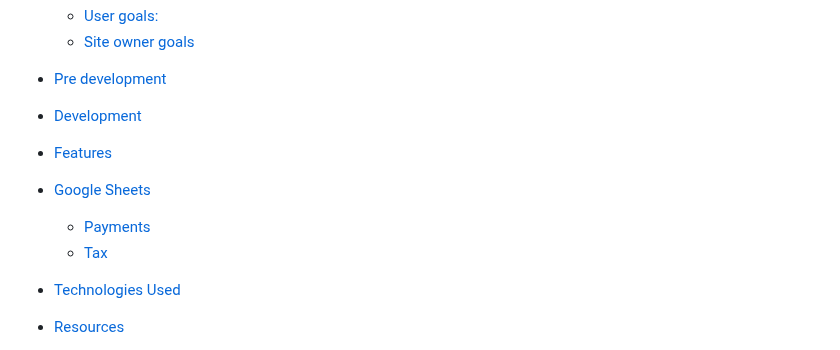
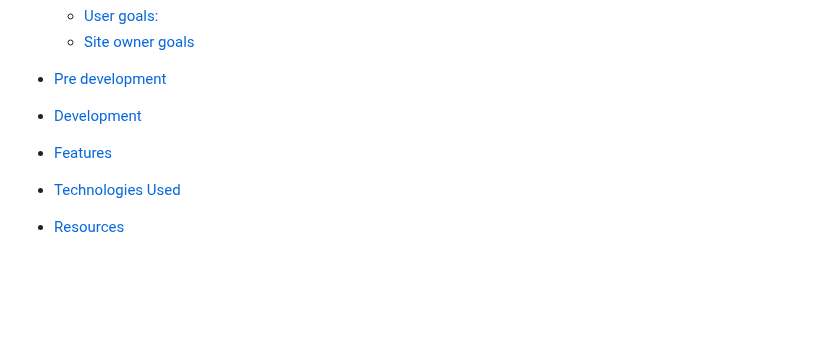
Before and after one commit to yohannes2025/project3, a Markdown page: README.md, the part around the change. Rendered like a GitHub page; blank space fills up the shorter version.

```diff
--- a/README.md
+++ b/README.md
@@ -18,9 +18,6 @@ Are you ready to command your fleet and outmaneuver your opponent? Let the battl
 - [Development](#development)
 - [Features](#features)
 
-- [Google Sheets](#google-sheets)
-  - [Payments](#payments)
-  - [Tax](#tax)
 - [Technologies Used](#technologies-used)
 - [Resources](#resources)
   - [Libraries](#libraries)
```
